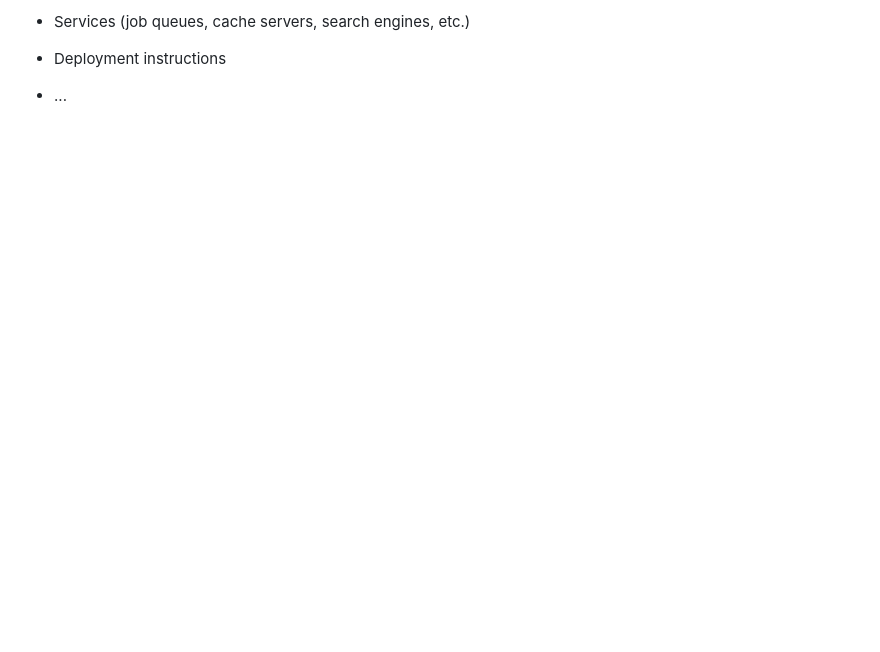
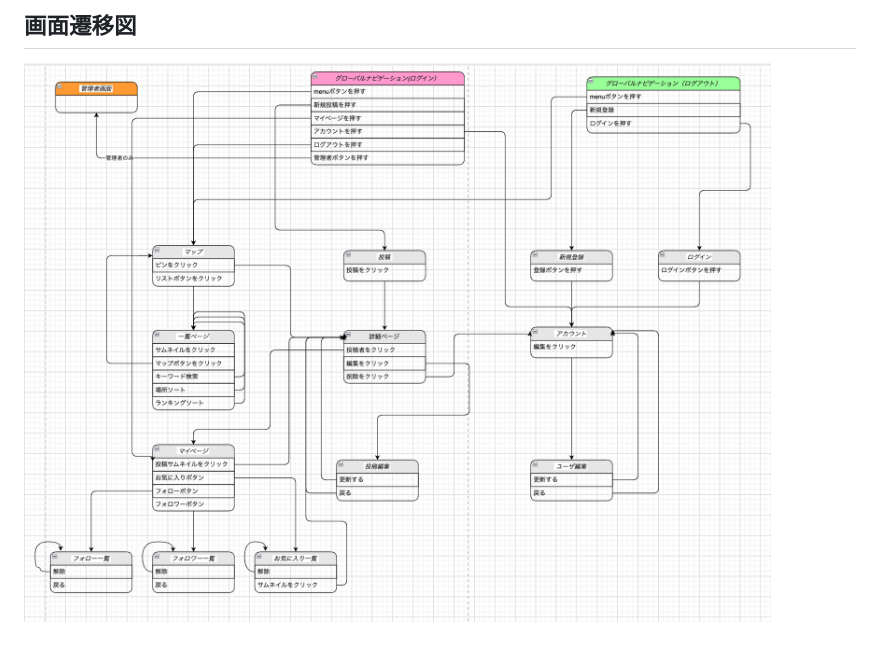
Before and after one commit to benghalensis-tree/StarFinder, a Markdown page: README.md, the part around the change printed below. Drawn GitHub-style; pictures changed too: README_images/画面遷移図.png (added); blank space fills up the shorter version.

```diff
--- a/README.md
+++ b/README.md
@@ -19,6 +43,3 @@ Things you may want to cover:
 
-* Services (job queues, cache servers, search engines, etc.)
-
-* Deployment instructions
-
-* ...
+## 画面遷移図
+![画面遷移図](README_images/画面遷移図.png)
```
Also changed, not shown: other parts of README.md (+33 -9 lines), README_images/ER図.png (added).
